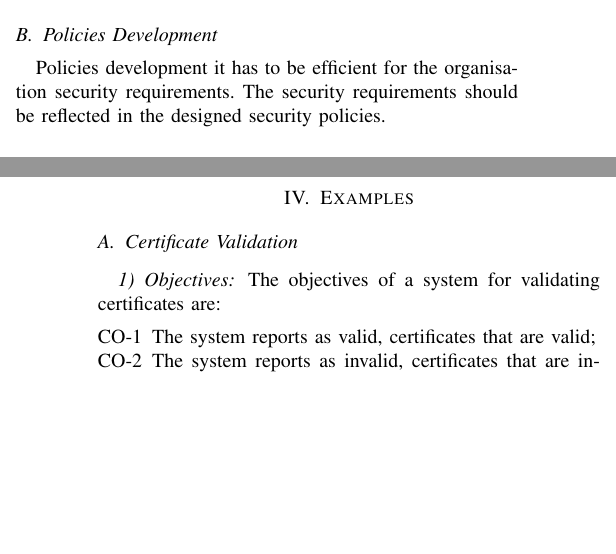
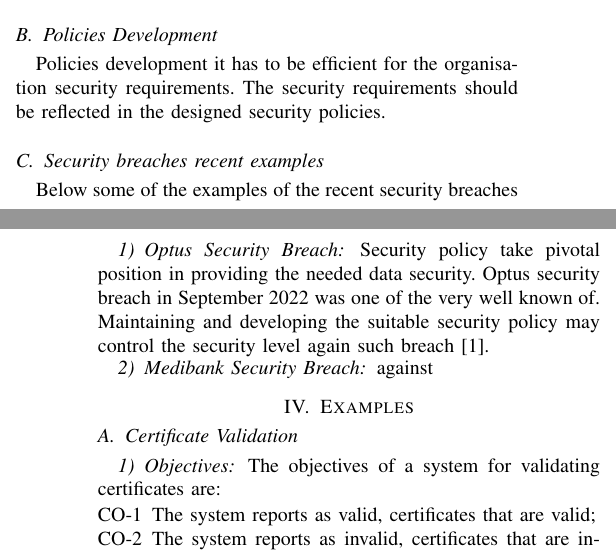
Before and after one commit to ronaddie/imposs, a LaTeX paper (imposs.tex): two parts of the columns of pages 1 and 2 of 2, joined at a grey line, cut so that both start at the same text, the shorter picture padded with empty space. Compiled offline with pdfLaTeX.

Commit message:
Literature update

```diff
--- a/imposs.tex
+++ b/imposs.tex
@@ -147,6 +147,17 @@ Policies development it has to be efficient for the organisation security
 requirements. The security requirements should be reflected in the
 designed security policies.
 
+\subsection{Security breaches recent examples}
+Below some of the examples of the recent security breaches
+
+\subsubsection{Optus Security Breach}
+Security policy take pivotal position in providing the needed data security. Optus security breach in
+September 2022 was one of the very well known of. Maintaining and developing the suitable security policy
+may control the security level again such breach \cite{biddle2022data}.
+
+\subsubsection{Medibank Security Breach}
+against
+
 \section{Examples}
 
 \subsection{Certificate Validation}
```
Also changed, not shown: imposs.bib (+1 -1 lines), imposs.pdf.
